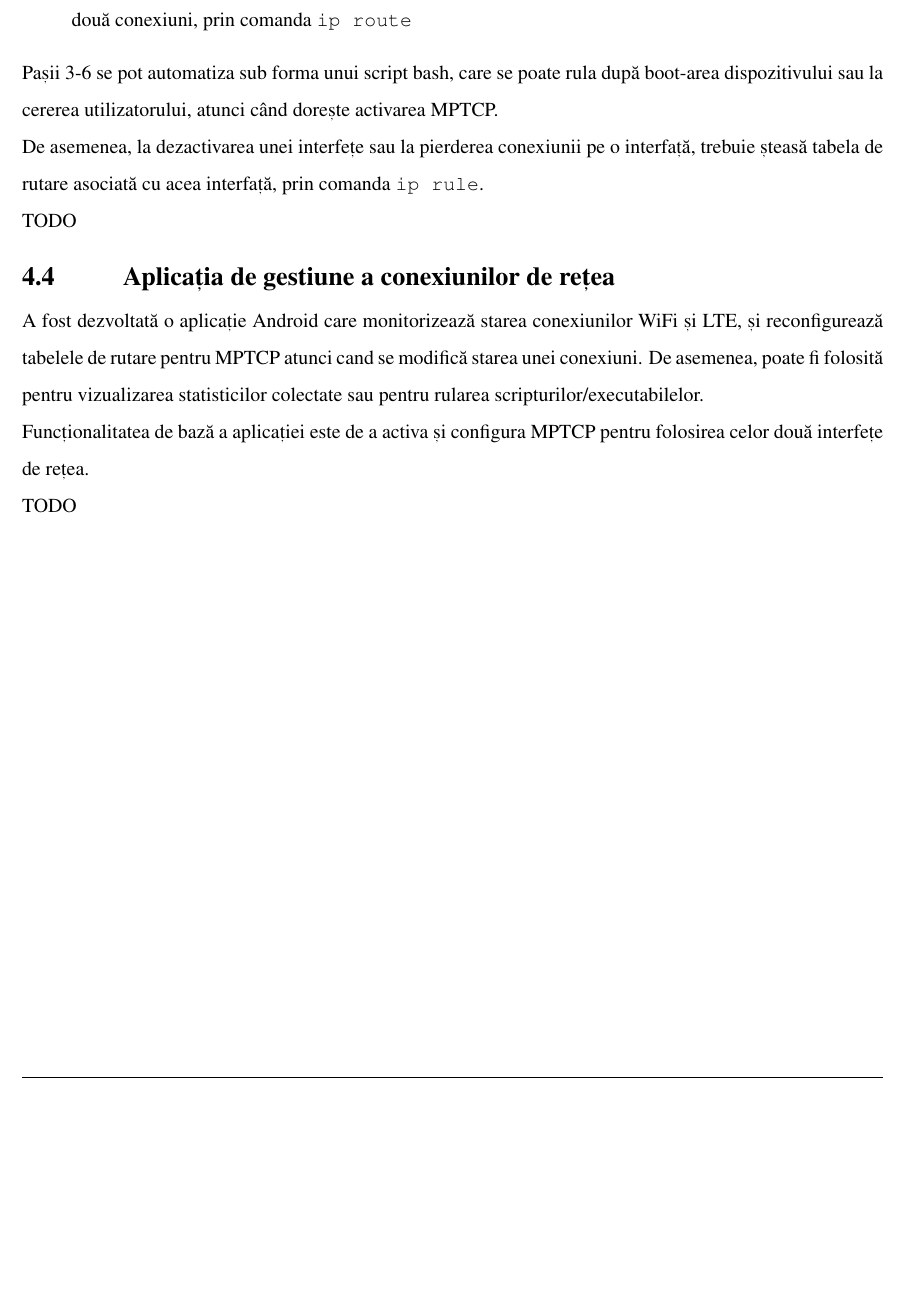
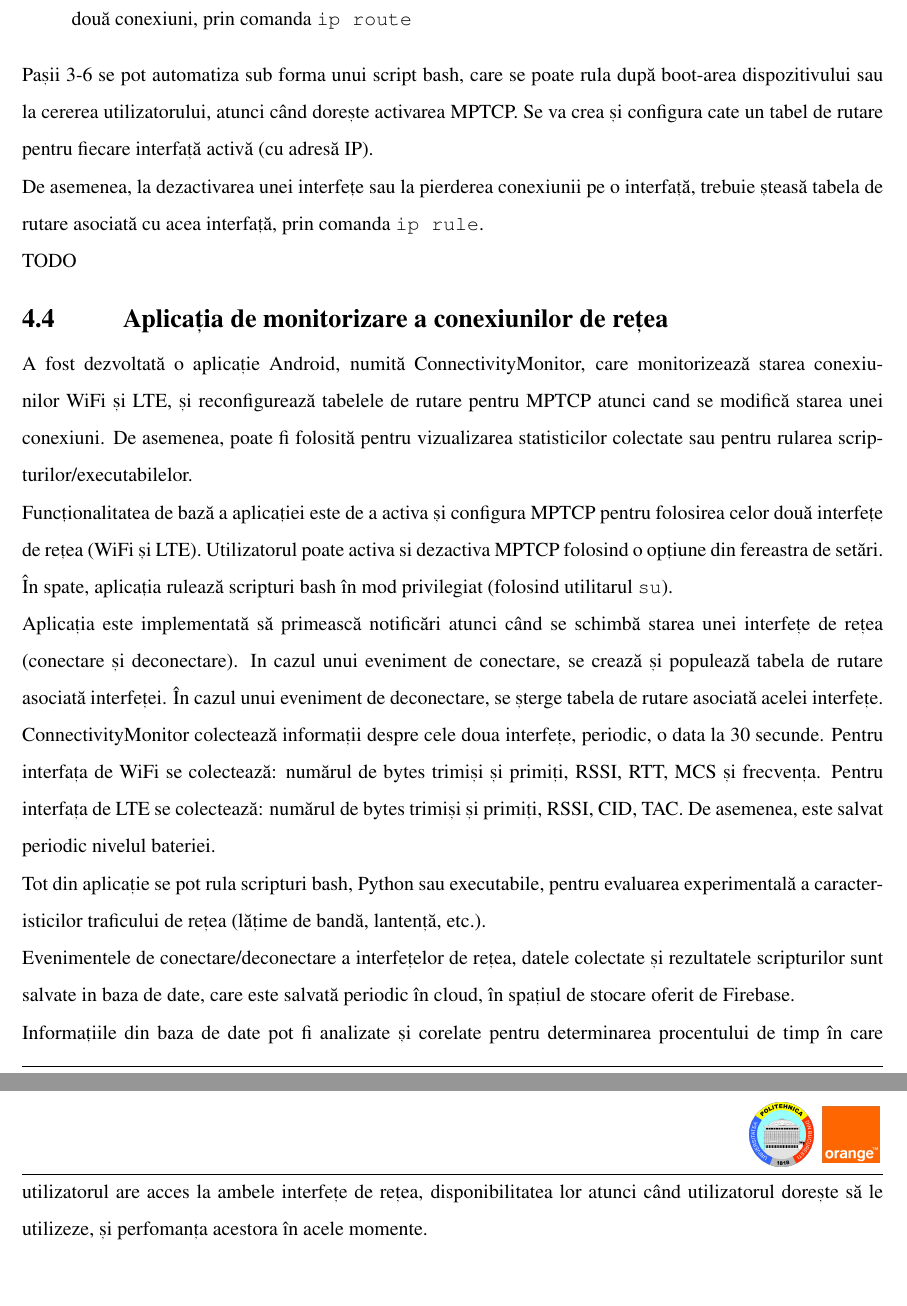
Before and after one commit to 45G/raportare, a LaTeX document (2017/main.tex, which reads 2017/chapters/mptcp_android.tex): part of page 7 of 8 before the commit and two parts of pages 7 and 8 of 9 after it, the two joined at a grey line, cut so that both start at the same text, the shorter picture padded with empty space. Compiled offline with pdfLaTeX.

Commit message:
Second draft

```diff
--- a/2017/chapters/mptcp_android.tex
+++ b/2017/chapters/mptcp_android.tex
@@ -35,16 +35,24 @@ Configurarea protocolului MPTCP se face prin următorii pași:
 	\item Se configurează cele două tabele de rutare prin adaugarea unei rute default, folosind gateway-ul fiecărei conexiuni, prin comanda \texttt{ip route}
 	\item Se adaugă o rută default globală pentru traficul normal în Internet, folosind gateway-ul uneia din cele două conexiuni, prin comanda \texttt{ip route}
 \end{enumerate}
-Pașii 3-6 se pot automatiza sub forma unui script bash, care se poate rula după boot-area dispozitivului sau la cererea utilizatorului, atunci când dorește activarea MPTCP.
+Pașii 3-6 se pot automatiza sub forma unui script bash, care se poate rula după boot-area dispozitivului sau la cererea utilizatorului, atunci când dorește activarea MPTCP.  Se va crea și configura cate un tabel de rutare pentru fiecare interfață activă (cu adresă IP).
 
 De asemenea, la dezactivarea unei interfețe sau la pierderea conexiunii pe o interfață, trebuie șteasă tabela de rutare asociată cu acea interfață, prin comanda \texttt{ip rule}.
 
 TODO
 
-\section{Aplicația de gestiune a conexiunilor de rețea}
+\section{Aplicația de monitorizare a conexiunilor de rețea}
 
-A fost dezvoltată o aplicație Android care monitorizează starea conexiunilor WiFi și LTE, și reconfigurează tabelele de rutare pentru MPTCP atunci cand se modifică starea unei conexiuni. De asemenea, poate fi folosită pentru vizualizarea statisticilor colectate sau pentru rularea scripturilor/executabilelor.
+A fost dezvoltată o aplicație Android, numită ConnectivityMonitor,  care monitorizează starea conexiunilor WiFi și LTE, și reconfigurează tabelele de rutare pentru MPTCP atunci cand se modifică starea unei conexiuni. De asemenea, poate fi folosită pentru vizualizarea statisticilor colectate sau pentru rularea scripturilor/executabilelor.
 
-Funcționalitatea de bază a aplicației este de a activa și configura MPTCP pentru folosirea celor două interfețe de rețea.
+Funcționalitatea de bază a aplicației este de a activa și configura MPTCP pentru folosirea celor două interfețe de rețea (WiFi și LTE). Utilizatorul poate activa si dezactiva MPTCP folosind o opțiune din fereastra de setări. În spate, aplicația rulează scripturi bash în mod privilegiat (folosind utilitarul \texttt{su}).
 
-TODO
+Aplicația este implementată să primească notificări atunci când se schimbă starea unei interfețe de rețea (conectare și deconectare). In cazul unui eveniment de conectare, se crează și populează tabela de rutare asociată interfeței. În cazul unui eveniment de deconectare, se șterge tabela de rutare asociată acelei interfețe.
+
+ConnectivityMonitor colectează informații despre cele doua interfețe, periodic, o data la 30 secunde. Pentru interfața de WiFi se colectează: numărul de bytes trimiși și primiți, RSSI, RTT, MCS și frecvența. Pentru interfața de LTE se colectează: numărul de bytes trimiși și primiți, RSSI, CID, TAC. De asemenea, este salvat periodic nivelul bateriei.
+
+Tot din aplicație se pot rula scripturi bash, Python sau executabile, pentru evaluarea experimentală a caracteristicilor traficului de rețea (lățime de bandă, lantență, etc.).
+
+Evenimentele de conectare/deconectare a interfețelor de rețea, datele colectate și rezultatele scripturilor sunt salvate in baza de date, care este salvată periodic în cloud, în spațiul de stocare oferit de Firebase.
+
+Informațiile din baza de date pot fi analizate și corelate pentru determinarea procentului de timp în care utilizatorul are acces la ambele interfețe de rețea, disponibilitatea lor atunci când utilizatorul dorește să le utilizeze, și perfomanța acestora în  acele momente.
```
